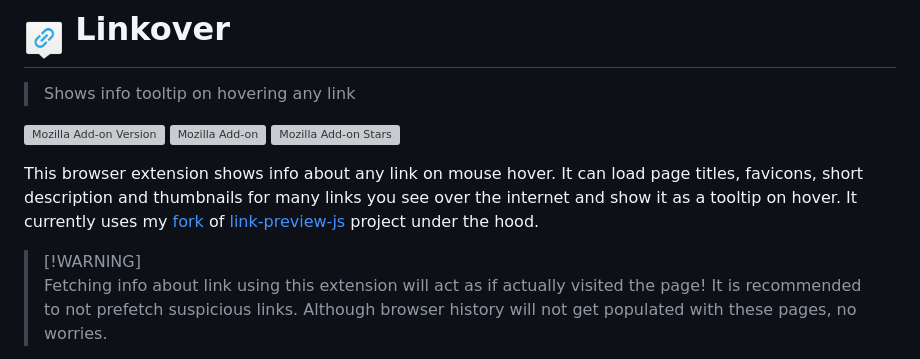
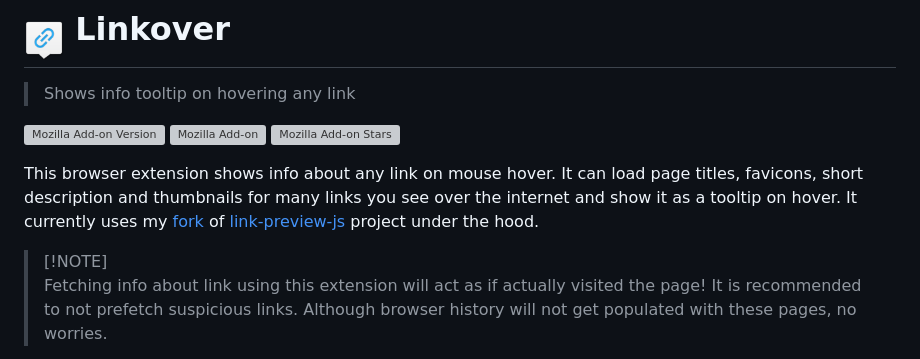
Before and after one commit to emvaized/linkover-extension, a Markdown page: README.md, the part around the change printed below. GitHub-like rendering; grey boxes are pictures that could not be loaded.

```diff
--- a/README.md
+++ b/README.md
@@ -8,7 +8,7 @@
 This browser extension shows info about any link on mouse hover.
 It can load page titles, favicons, short description and thumbnails for many links you see over the internet and show it as a tooltip on hover. It currently uses my [fork](https://github.com/emvaized/link-preview-js) of [link-preview-js](https://www.npmjs.com/package/link-preview-js) project under the hood.
 
-> [!WARNING]\
+> [!NOTE]\
 > Fetching info about link using this extension will act as if actually visited the page! It is recommended to not prefetch suspicious links. Although browser history will not get populated with these pages, no worries.
 
 <!-- <div align="center"> -->
```
Also changed, not shown: other parts of README.md (+1 -1 lines).
